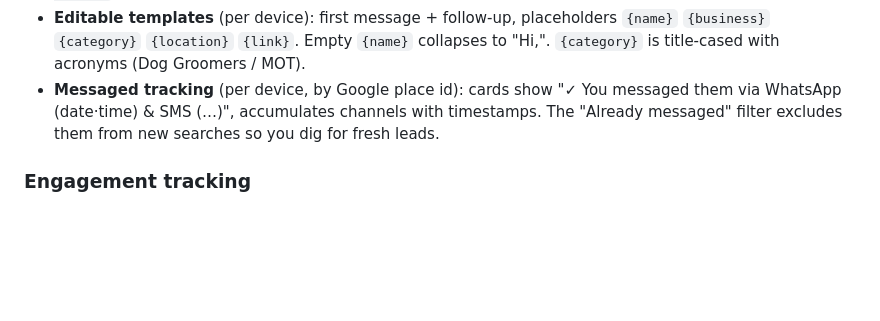
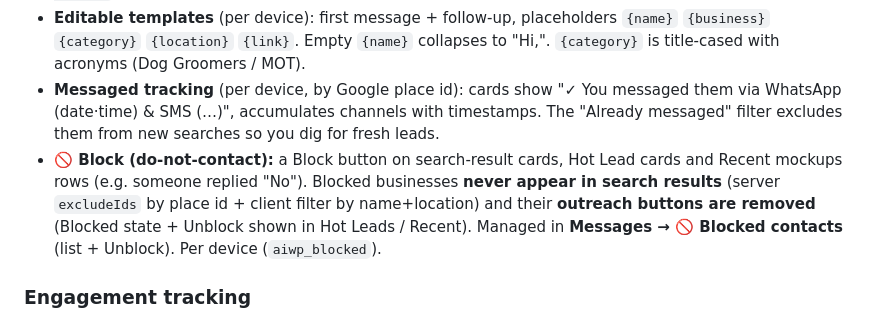
Before and after one commit to ajayd151/ai-web-point, a Markdown page: DOCS.md, the part around the change. GitHub-like rendering; blank space fills up the shorter version.

Commit message:
Docs: document the Block (do-not-contact) feature
Co-Authored-By: Claude Opus 4.8 <noreply@anthropic.com>

```diff
--- a/DOCS.md
+++ b/DOCS.md
@@ -80,6 +80,11 @@ application form). The whole interface is hidden behind it until signed in.
 - **Messaged tracking** (per device, by Google place id): cards show "✓ You messaged them
   via WhatsApp (date·time) & SMS (…)", accumulates channels with timestamps. The
   "Already messaged" filter excludes them from new searches so you dig for fresh leads.
+- **🚫 Block (do-not-contact):** a Block button on search-result cards, Hot Lead cards and
+  Recent mockups rows (e.g. someone replied "No"). Blocked businesses **never appear in search
+  results** (server `excludeIds` by place id + client filter by name+location) and their
+  **outreach buttons are removed** (Blocked state + Unblock shown in Hot Leads / Recent).
+  Managed in **Messages → 🚫 Blocked contacts** (list + Unblock). Per device (`aiwp_blocked`).
 
 ### Engagement tracking
 - A JS beacon on the preview page logs **opens (`view`)** and **demo-CTA clicks (`cta`)** to
```
